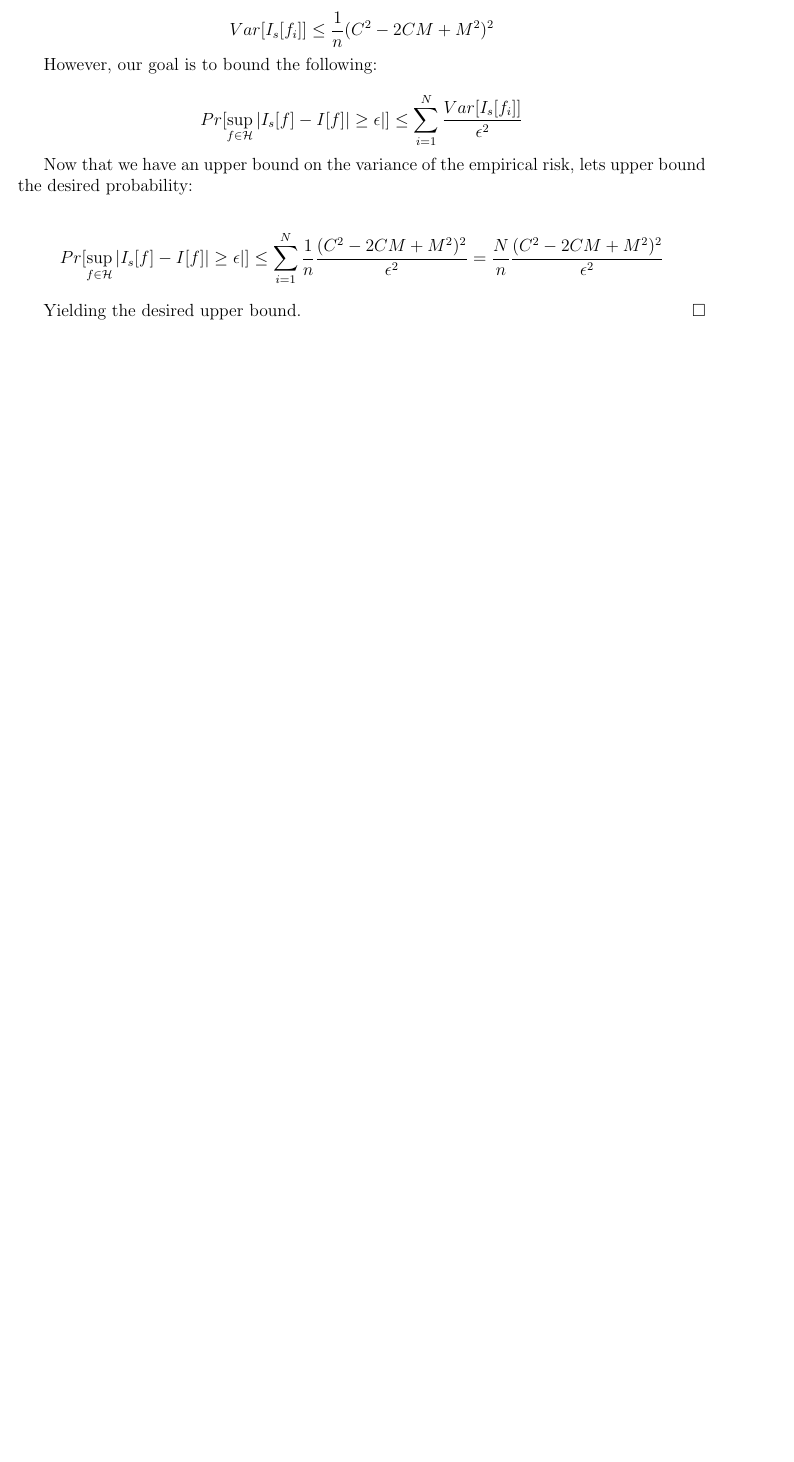
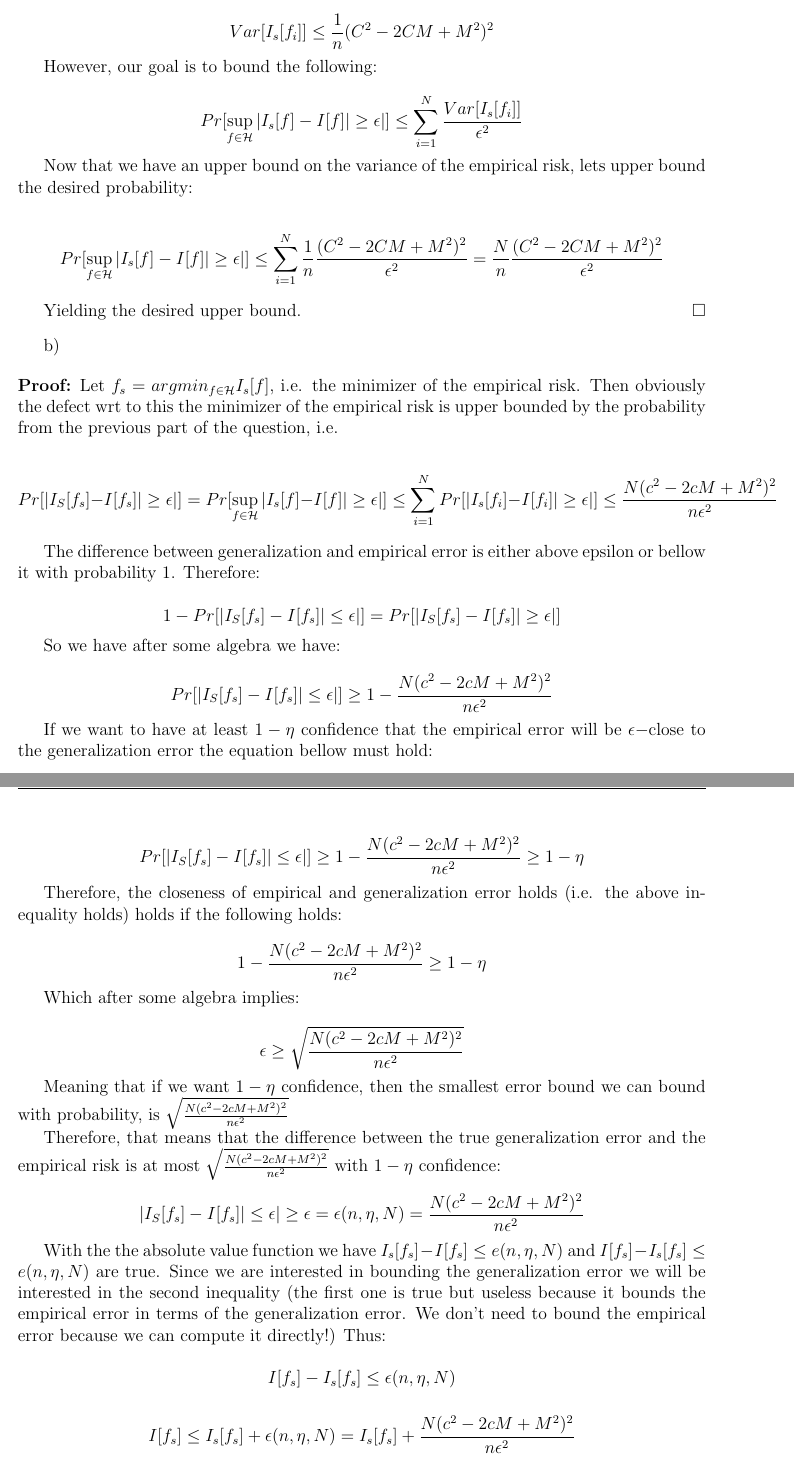
Before and after one commit to brando90/9520_pset_2, a LaTeX problem sheet (Miranda_Brando_9520_fall2014_pset2.tex): part of page 3 of 3 before the commit and two parts of pages 3 and 4 of 5 after it, the two joined at a grey line, cut so that both start at the same text, the shorter picture padded with empty space. Compiled offline with pdfLaTeX.

Commit message:
4a and 4b are done

```diff
--- a/Miranda_Brando_9520_fall2014_pset2.tex
+++ b/Miranda_Brando_9520_fall2014_pset2.tex
@@ -119,4 +119,46 @@ $$Pr[ \sup\limits_{f \in \mathcal{H}}  | I_s[f] - I[f] | \geq \epsilon|] \leq \s
 
 Yielding the desired upper bound.
 \end{proof}
+%%%
 
+b)
+
+%%%
+
+\begin{proof}
+Let $f_s = argmin_{f \in \mathcal{H}} I_s[f]$, i.e. the minimizer of the empirical risk. Then obviously the defect wrt to this the minimizer of the empirical risk is upper bounded by the probability from the previous part of the question, i.e.
+
+$$Pr[| I_S[f_s] - I[f_s] | \geq \epsilon|]= Pr[ \sup\limits_{f \in \mathcal{H}}  | I_s[f] - I[f] | \geq \epsilon|] \leq \sum^{N}_{i=1} Pr[| I_s[f_i] - I[f_i] | \geq \epsilon|] \leq \frac{N(c^2-2cM+M^2)^2}{n \epsilon^2}$$
+
+
+The difference between generalization and empirical error is either above epsilon or bellow it with probability 1. Therefore:
+
+$$1 - Pr[| I_S[f_s] - I[f_s] | \leq \epsilon|] = Pr[| I_S[f_s] - I[f_s] | \geq \epsilon|] $$
+
+So we have after some algebra we have:
+
+$$Pr[| I_S[f_s] - I[f_s] | \leq \epsilon |] \geq 1- \frac{N(c^2-2cM+M^2)^2}{n \epsilon^2} $$
+
+If we want to have at least $1 - \eta$ confidence that the empirical error will be $\epsilon-$close to the generalization error the equation bellow must hold:
+
+$$Pr[| I_S[f_s] - I[f_s] | \leq \epsilon |] \geq 1- \frac{N(c^2-2cM+M^2)^2}{n \epsilon^2} \geq 1- \eta$$
+
+Therefore, the closeness of empirical and generalization error holds (i.e. the above inequality holds) holds if the following holds:
+
+$$1- \frac{N(c^2-2cM+M^2)^2}{n \epsilon^2} \geq 1- \eta$$
+
+Which after some algebra implies:
+
+$$\epsilon \geq \sqrt{\frac{N(c^2-2cM+M^2)^2}{n \epsilon^2}}$$
+
+Meaning that if we want $1 - \eta$ confidence, then the smallest error bound we can bound with probability, is $\sqrt{\frac{N(c^2-2cM+M^2)^2}{n \epsilon^2}}$
+
+Therefore, that means that the difference between the true generalization error and the empirical risk is at most $\sqrt{\frac{N(c^2-2cM+M^2)^2}{n \epsilon^2}}$ with $1 -\eta$ confidence:
+
+$$| I_S[f_s] - I[f_s] | \leq \epsilon | \geq \epsilon = \epsilon(n, \eta, N) =  \frac{N(c^2-2cM+M^2)^2}{n \epsilon^2} $$
+
+With the the absolute value function we have $I_s[f_s] - I[f_s] \leq e(n, \eta, N)$ and $I[f_s] - I_s[f_s] \leq e(n, \eta, N) $ are true. Since we are interested in bounding the generalization error we will be interested in the second inequality (the first one is true but useless because it bounds the empirical error in terms of the generalization error. We don't need to bound the empirical error because we can compute it directly!) Thus:
+
+$$I[f_s] - I_s[f_s] \leq \epsilon(n, \eta, N) $$
+
+$$I[f_s] \leq I_s[f_s] + \epsilon(n, \eta, N) =  I_s[f_s] + \frac{N(c^2-2cM+M^2)^2}{n \epsilon^2}$$
```
Also changed, not shown: Miranda_Brando_9520_fall2014_pset2.pdf, Miranda_Brando_9520_fall2014_pset2.tex (8 more changed lines), 3 other files.
